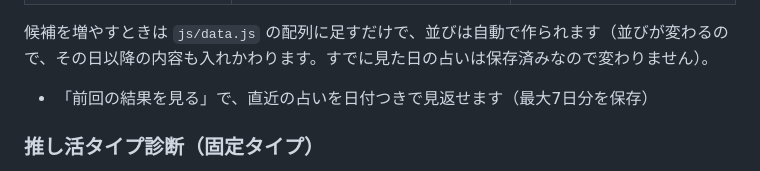
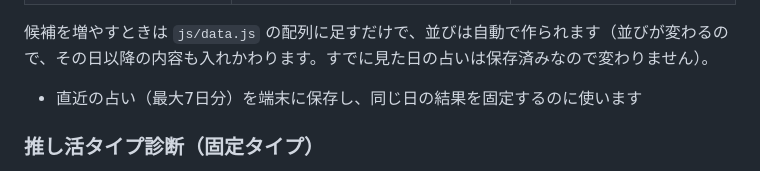
Before and after one commit to s4gws9hp5-mush/oshi-luna-fortune, a Markdown page: README.md, the part around the change. GitHub-like rendering.

Commit message:
README：削除済みの「前回の結果を見る」の記述を現在の動きに合わせる
Co-Authored-By: Claude Opus 5.5 <noreply@anthropic.com>
Claude-Session: https://claude.ai/code/session_01Gtkbzi3zt43iHH8X2oeLZa

```diff
--- a/README.md
+++ b/README.md
@@ -39,7 +39,7 @@
 | タイプのお守りの言葉 | 各タイプ5（`omamori.charm` ＋ `daily.charms`） | 5日 |
 
 候補を増やすときは `js/data.js` の配列に足すだけで、並びは自動で作られます（並びが変わるので、その日以降の内容も入れかわります。すでに見た日の占いは保存済みなので変わりません）。
-- 「前回の結果を見る」で、直近の占いを日付つきで見返せます（最大7日分を保存）
+- 直近の占い（最大7日分）を端末に保存し、同じ日の結果を固定するのに使います
 
 ### 推し活タイプ診断（固定タイプ）
 
```
